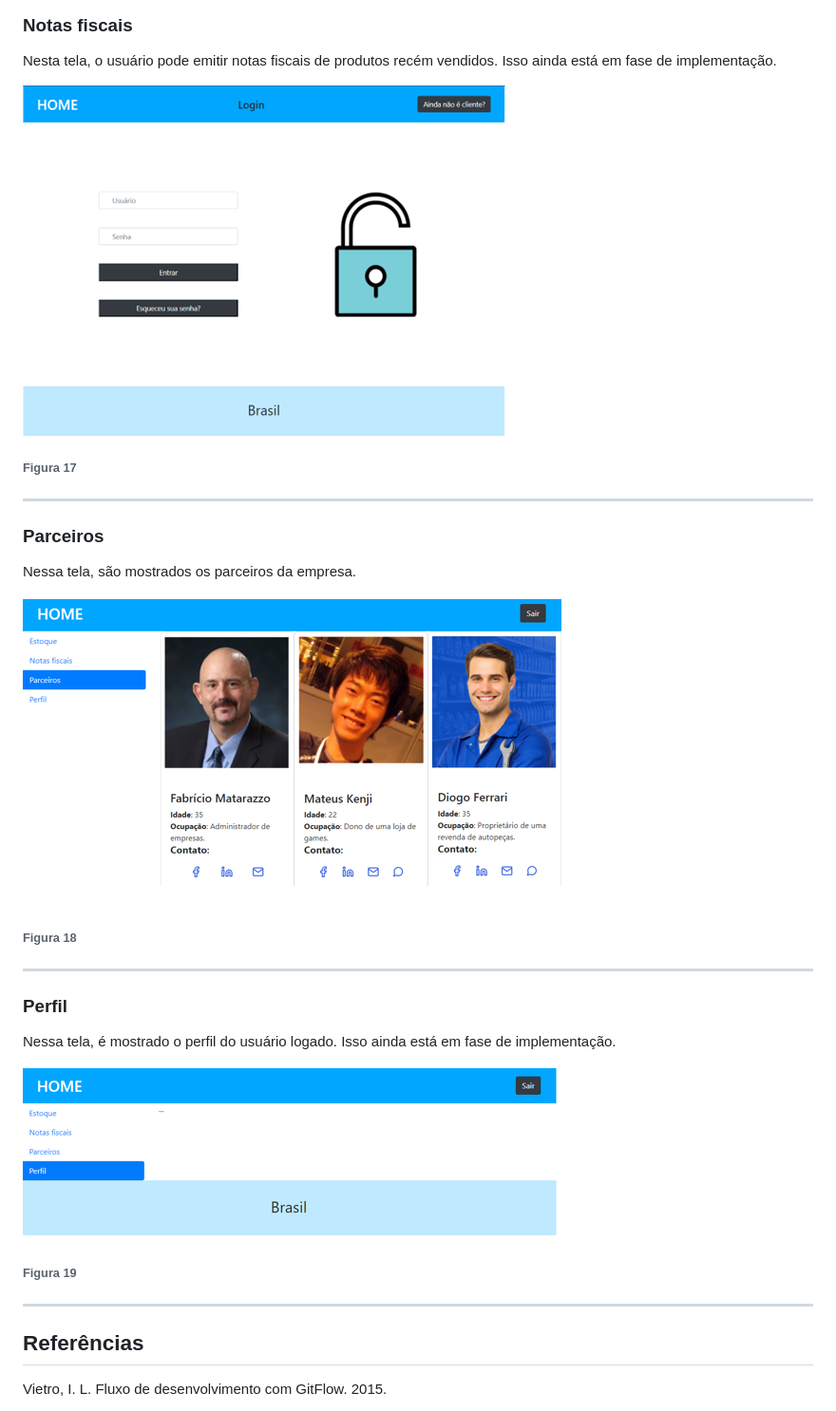
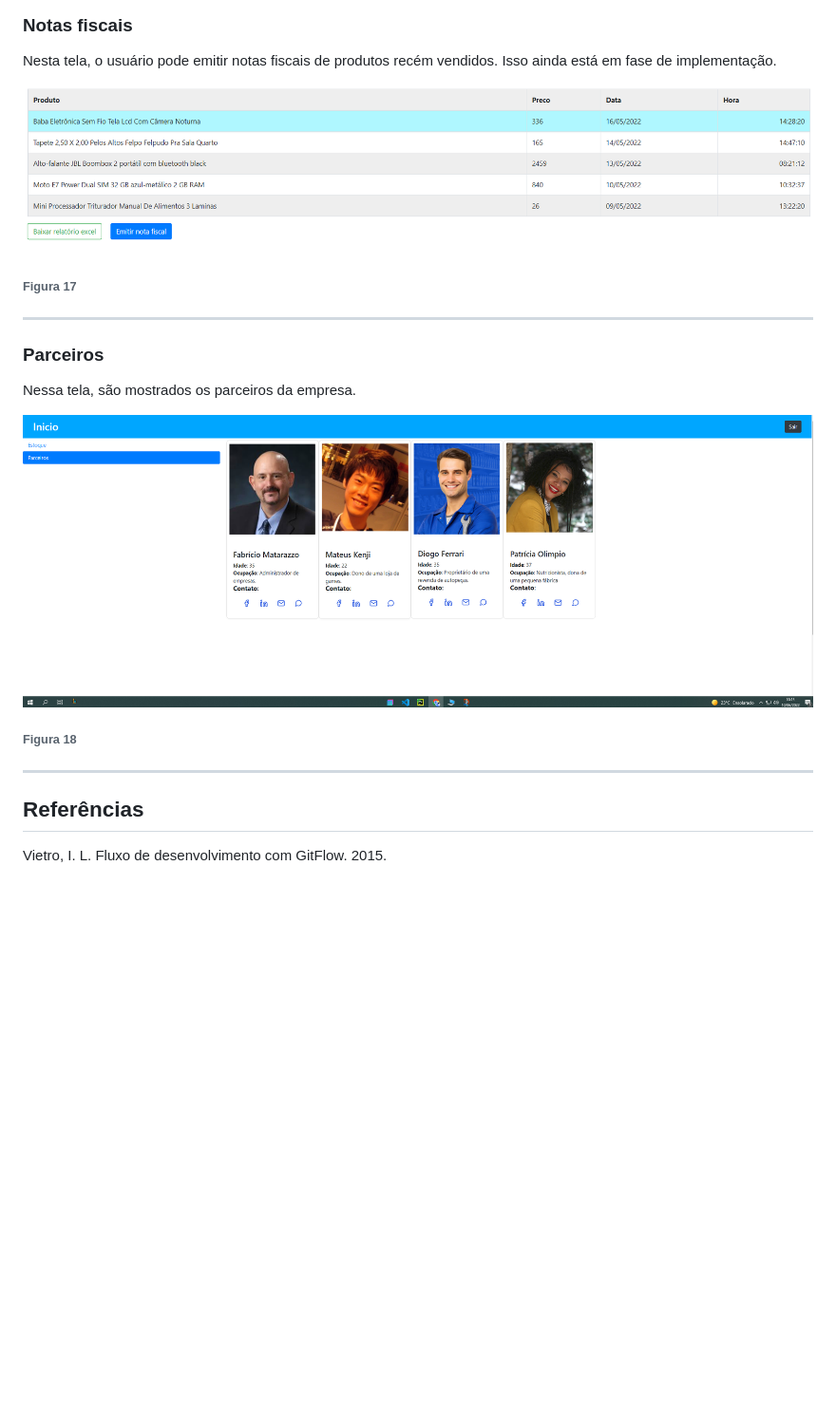
Before and after one commit to ICEI-PUC-Minas-PMV-ADS/pmv-ads-2022-1-e1-proj-web-t7-grupo_5_projeto_controle_estoque, a Markdown page: docs/06-Template padrão do Site.md, the part around one of its changes. Shown at 95% size. GitHub-like rendering; pictures changed too: docs/img/Template-padrão-do-site/Login.png, docs/img/Template-padrão-do-site/Notas-Fiscais.png, docs/img/Template-padrão-do-site/Parceiros.png; blank space fills up the shorter version.

```diff
--- a/docs/06-Template padrão do Site.md
+++ b/docs/06-Template padrão do Site.md
@@ -56,7 +55,7 @@ Nessa tela, o usuário poderá adicionar ou remover itens do estoque (já realiz
 
 Nesta tela, o usuário pode emitir notas fiscais de produtos recém vendidos. Isso ainda está em fase de implementação.
 
-<img src="img/Template-padrão-do-site/Login.png">
+<img src="img/Template-padrão-do-site/Notas-Fiscais.png">
 
 ###### Figura 17
 
@@ -72,7 +71,7 @@ Nessa tela, são mostrados os parceiros da empresa.
 
 ---
 
-### Perfil
+<!-- ### Perfil
 
 Nessa tela, é mostrado o perfil do usuário logado. Isso ainda está em fase de implementação.
 
@@ -80,7 +79,7 @@ Nessa tela, é mostrado o perfil do usuário logado. Isso ainda está em fase de
 
 ###### Figura 19
 
----
+--- -->
 
 ## Referências
 
```
Also changed, not shown: other parts of docs/06-Template padrão do Site.md (+0 -1 lines), docs/05-Arquitetura da Solução.md (+4 -4 lines), docs/img/Especificacao/Requisitos_funcionais.png, docs/img/Template-padrão-do-site/Estoque.png, docs/img/Template-padrão-do-site/Tela-Principal.png.
